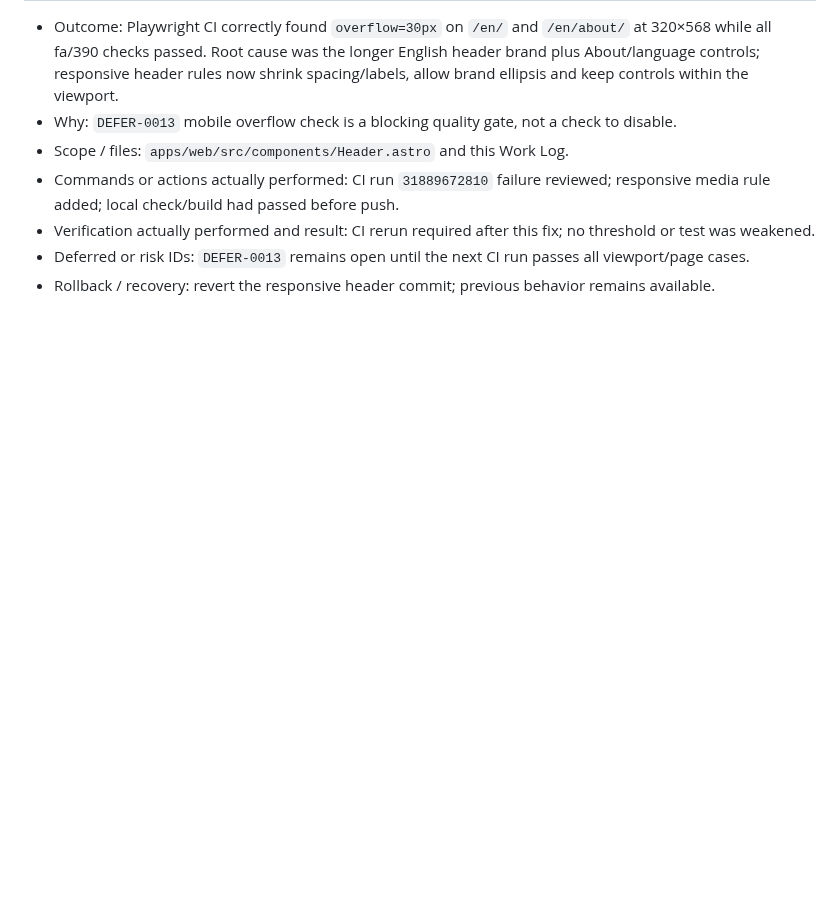
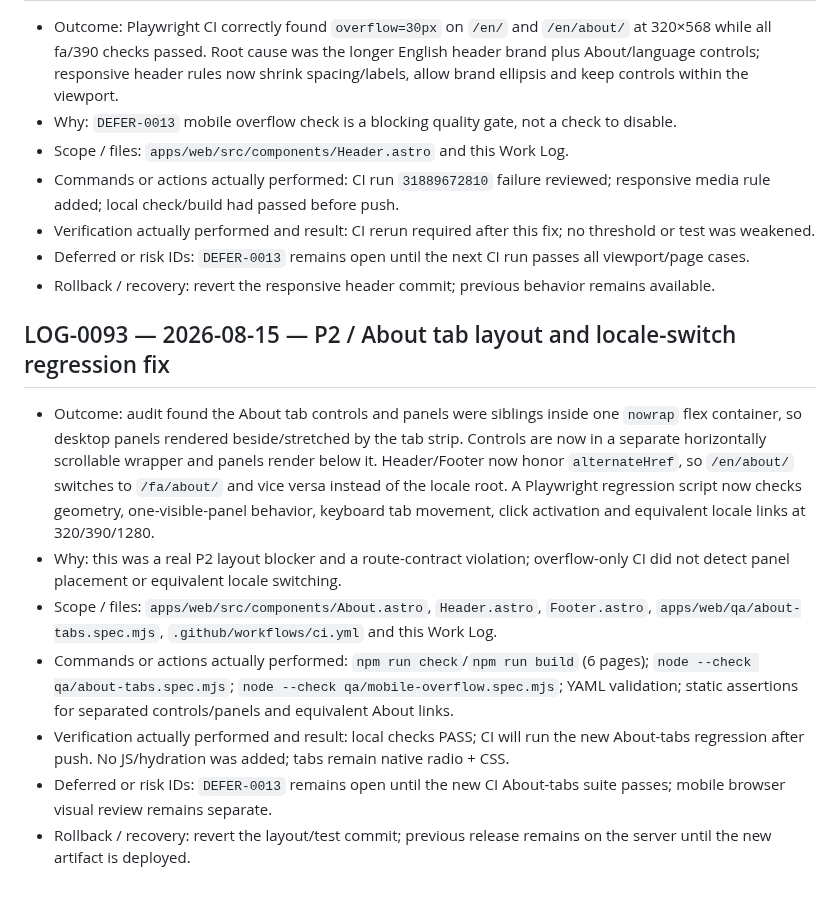
Before and after one commit to tahamohamadi-ir/Taha-personal-platform, a Markdown page: docs/status/WORK_LOG.md, the part around the change. Drawn GitHub-style; blank space fills up the shorter version.

Commit message:
docs: record About tab regression fix and tests

```diff
--- a/docs/status/WORK_LOG.md
+++ b/docs/status/WORK_LOG.md
@@ -1024,3 +1024,13 @@ ode --check و YAML validation توسط agent.
 - Verification actually performed and result: CI rerun required after this fix; no threshold or test was weakened.
 - Deferred or risk IDs: `DEFER-0013` remains open until the next CI run passes all viewport/page cases.
 - Rollback / recovery: revert the responsive header commit; previous behavior remains available.
+
+## LOG-0093 — 2026-08-15 — P2 / About tab layout and locale-switch regression fix
+
+- Outcome: audit found the About tab controls and panels were siblings inside one `nowrap` flex container, so desktop panels rendered beside/stretched by the tab strip. Controls are now in a separate horizontally scrollable wrapper and panels render below it. Header/Footer now honor `alternateHref`, so `/en/about/` switches to `/fa/about/` and vice versa instead of the locale root. A Playwright regression script now checks geometry, one-visible-panel behavior, keyboard tab movement, click activation and equivalent locale links at 320/390/1280.
+- Why: this was a real P2 layout blocker and a route-contract violation; overflow-only CI did not detect panel placement or equivalent locale switching.
+- Scope / files: `apps/web/src/components/About.astro`, `Header.astro`, `Footer.astro`, `apps/web/qa/about-tabs.spec.mjs`, `.github/workflows/ci.yml` and this Work Log.
+- Commands or actions actually performed: `npm run check`/`npm run build` (6 pages); `node --check qa/about-tabs.spec.mjs`; `node --check qa/mobile-overflow.spec.mjs`; YAML validation; static assertions for separated controls/panels and equivalent About links.
+- Verification actually performed and result: local checks PASS; CI will run the new About-tabs regression after push. No JS/hydration was added; tabs remain native radio + CSS.
+- Deferred or risk IDs: `DEFER-0013` remains open until the new CI About-tabs suite passes; mobile browser visual review remains separate.
+- Rollback / recovery: revert the layout/test commit; previous release remains on the server until the new artifact is deployed.
```
